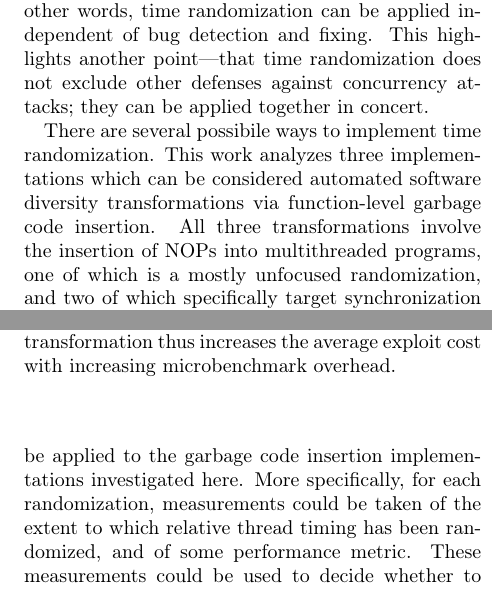
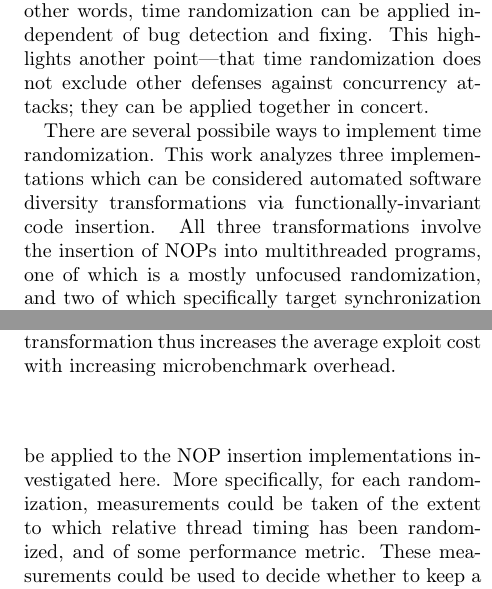
Before and after one commit to columbia-ids/paper-timerandomization, a LaTeX document (report.tex, which reads future.tex, intro.tex): two parts of the columns of pages 2 and 9 of 10, joined at a grey line, cut so that both start at the same text. Compiled offline with pdfLaTeX; a LaTeX package or settings file that is missing is left out.

Commit message:
minor: replace "garbage" and "ameliorate"

```diff
--- a/future.tex
+++ b/future.tex
@@ -5,6 +5,6 @@ Part of the effect of time randomization via NOP injection is to modify thread i
 The randomization between and among threads achieved here with NOP injection could conceivably be achieved directly in the scheduler via random synchronization schedules.
 By modifying the scheduler directly, it may be possible to obtain the same benefits shown here with minimal overhead.
 
-Alternatively, a more complicated heuristic could be applied to the garbage code insertion implementations investigated here.
+Alternatively, a more complicated heuristic could be applied to the NOP insertion implementations investigated here.
 More specifically, for each randomization, measurements could be taken of the extent to which relative thread timing has been randomized, and of some performance metric.
 These measurements could be used to decide whether to keep a specific randomization or generate a new one, as well as to calibrate randomization parameters like max delay in this work.
--- a/intro.tex
+++ b/intro.tex
@@ -25,7 +25,7 @@ In other words, time randomization can be applied independent of bug detection a
 This highlights another point---that time randomization does not exclude other defenses against concurrency attacks; they can be applied together in concert.
 
 There are several possibile ways to implement time randomization.
-This work analyzes three implementations which can be considered automated software diversity transformations via function-level garbage code insertion.
+This work analyzes three implementations which can be considered automated software diversity transformations via functionally-invariant code insertion.
 All three transformations involve the insertion of NOPs into multithreaded programs, one of which is a mostly unfocused randomization, and two of which specifically target synchronization mechanisms as a heuristic for time randomization.
 We find two of the transformations tested to be effective in increasing exploit cost on two real-world concurrency bugs.
 We propose future directions involving system-level time randomization for achieving the benefits of this defense with more tolerable overhead.
```
Also changed, not shown: intro.tex (2 more changed lines).
